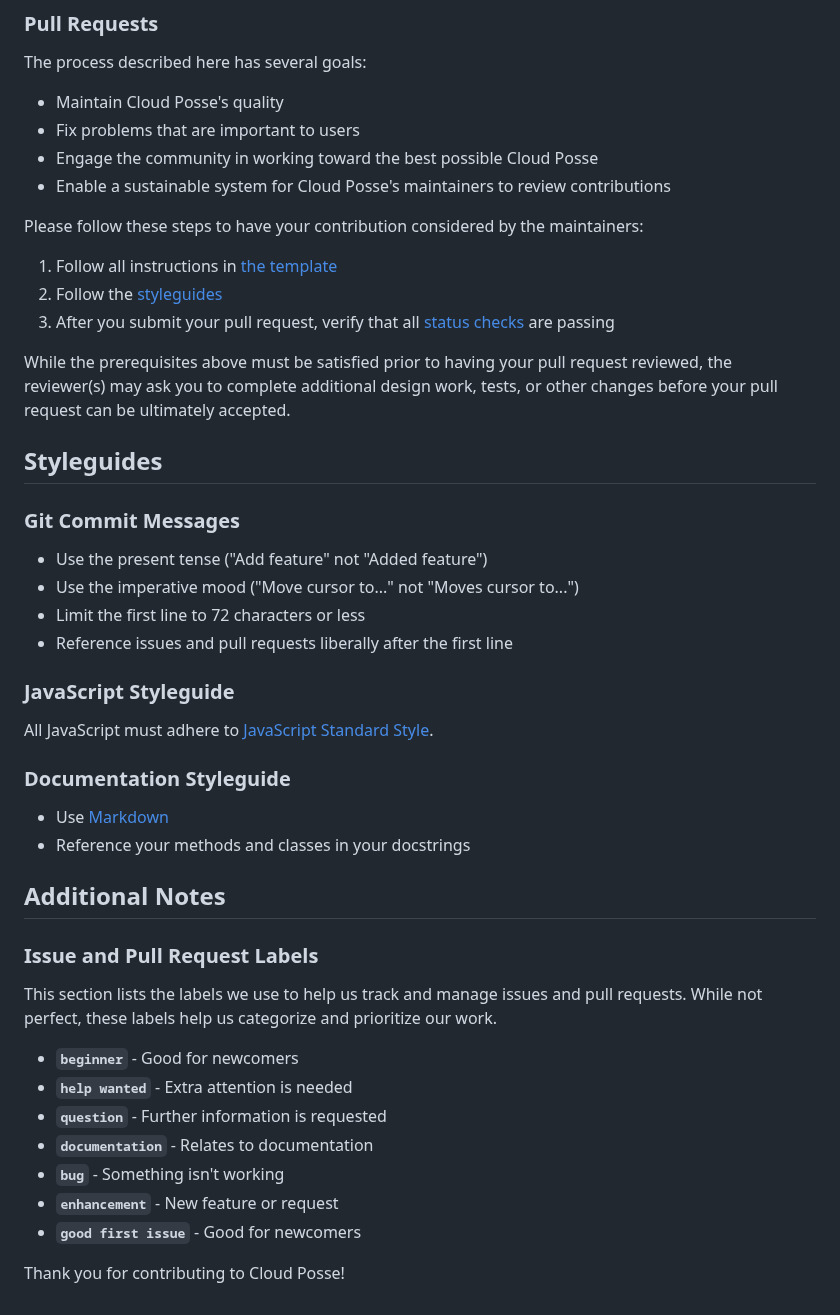
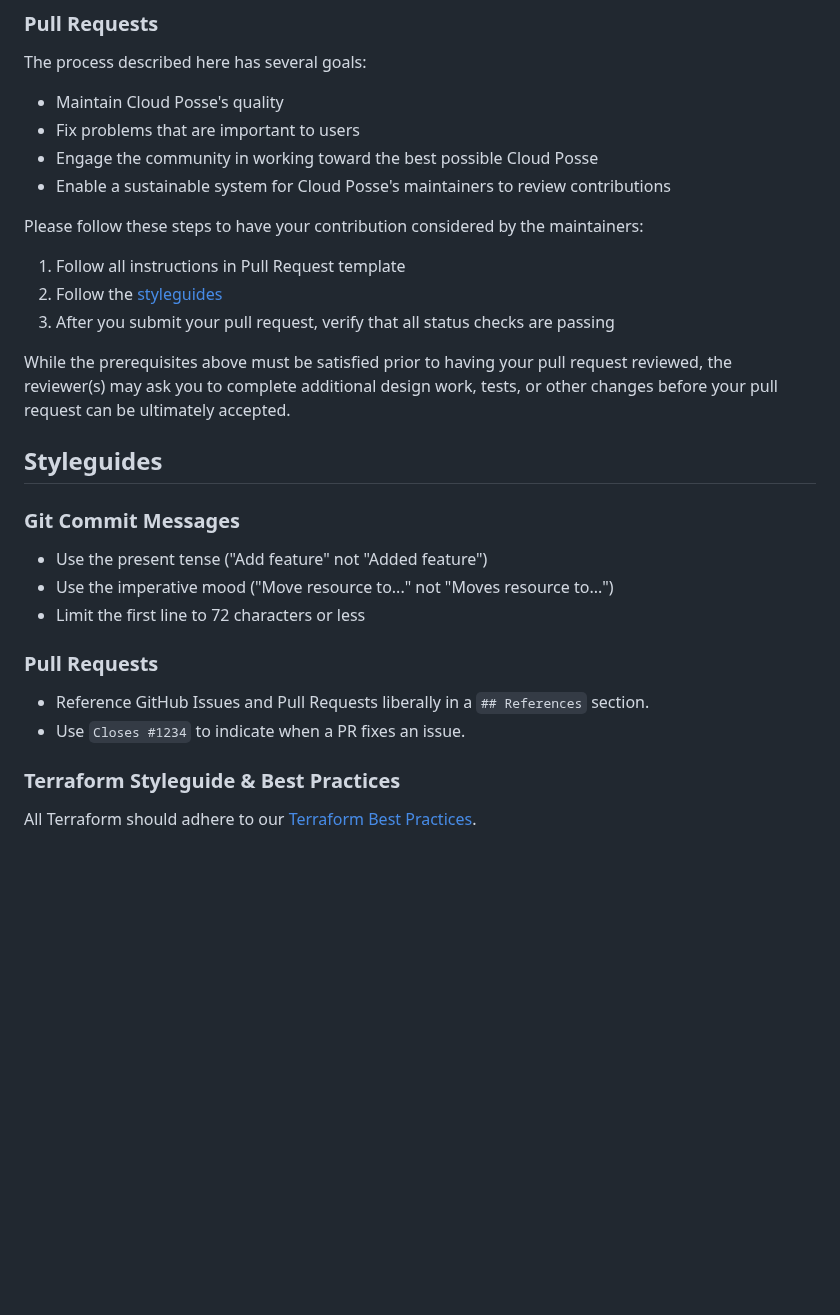
Before and after one commit to cloudposse/.github, a Markdown page: CONTRIBUTING.md, the part around one of its changes. Drawn GitHub-style; blank space fills up the shorter version.

```diff
--- a/CONTRIBUTING.md
+++ b/CONTRIBUTING.md
@@ -42,9 +42,9 @@ The process described here has several goals:
 
 Please follow these steps to have your contribution considered by the maintainers:
 
-1. Follow all instructions in [the template](LINK_TO_PULL_REQUEST_TEMPLATE)
-2. Follow the [styleguides](LINK_TO_STYLEGUIDE)
-3. After you submit your pull request, verify that all [status checks](LINK_TO_STATUS_CHECKS) are passing
+1. Follow all instructions in Pull Request template
+2. Follow the [styleguides](#styleguides)
+3. After you submit your pull request, verify that all status checks are passing
 
 While the prerequisites above must be satisfied prior to having your pull request reviewed, the reviewer(s) may ask you to complete additional design work, tests, or other changes before your pull request can be ultimately accepted.
 
@@ -53,31 +53,13 @@ While the prerequisites above must be satisfied prior to having your pull reques
 ### Git Commit Messages
 
 - Use the present tense ("Add feature" not "Added feature")
-- Use the imperative mood ("Move cursor to..." not "Moves cursor to...")
+- Use the imperative mood ("Move resource to..." not "Moves resource to...")
 - Limit the first line to 72 characters or less
-- Reference issues and pull requests liberally after the first line
 
-### JavaScript Styleguide
+### Pull Requests
+- Reference GitHub Issues and Pull Requests liberally in a `## References` section.
+- Use `Closes #1234` to indicate when a PR fixes an issue.
 
-All JavaScript must adhere to [JavaScript Standard Style](LINK_TO_JAVASCRIPT_STYLE_GUIDE).
+### Terraform Styleguide & Best Practices
 
-### Documentation Styleguide
-
-- Use [Markdown](LINK_TO_MARKDOWN_STYLE_GUIDE)
-- Reference your methods and classes in your docstrings
-
-## Additional Notes
-
-### Issue and Pull Request Labels
-
-This section lists the labels we use to help us track and manage issues and pull requests. While not perfect, these labels help us categorize and prioritize our work.
-
-- **`beginner`** - Good for newcomers
-- **`help wanted`** - Extra attention is needed
-- **`question`** - Further information is requested
-- **`documentation`** - Relates to documentation
-- **`bug`** - Something isn't working
-- **`enhancement`** - New feature or request
-- **`good first issue`** - Good for newcomers
-
-Thank you for contributing to Cloud Posse!
+All Terraform should adhere to our [Terraform Best Practices](https://docs.cloudposse.com/reference/best-practices/terraform-best-practices/).
```
Also changed, not shown: other parts of CONTRIBUTING.md (+5 -5 lines), CODE_OF_CONDUCT.md (+0 -2 lines).
